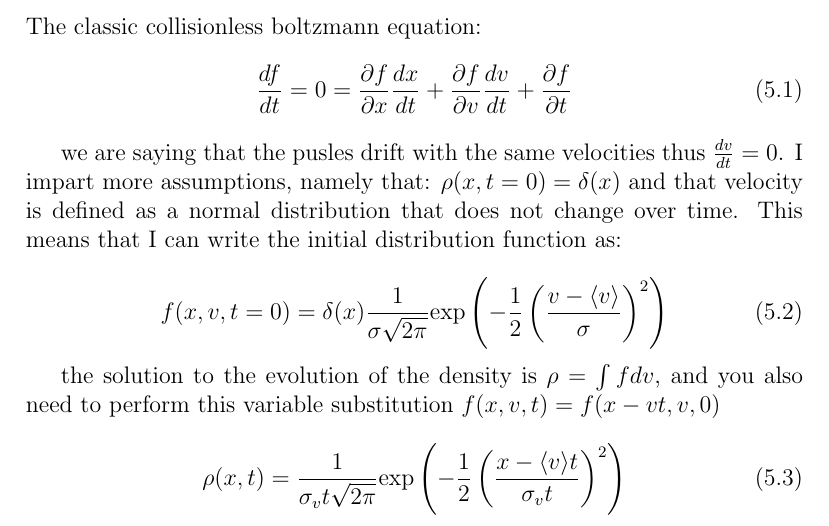
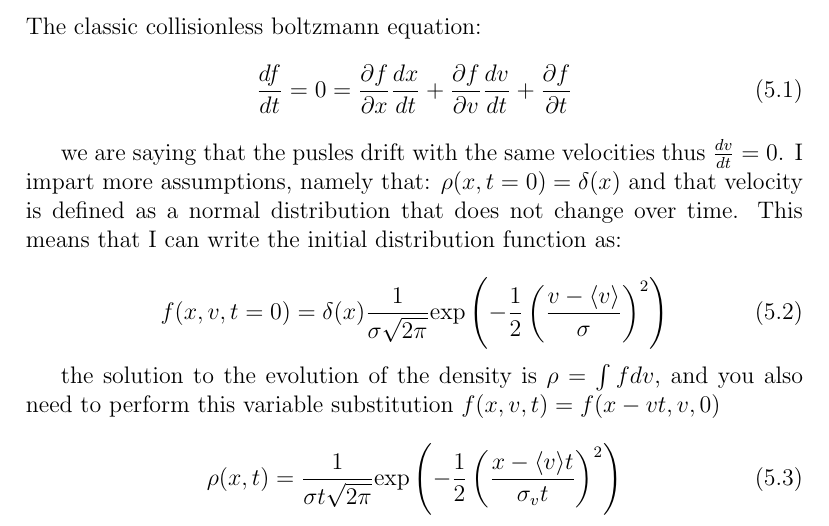
Before and after one commit to salvatore-ferrone/phd-thesis-ferrone, a LaTeX thesis (main.tex, which reads chapters/gapology.tex): part of page 43 of 47, cut so that both start at the same text. Compiled offline with pdfLaTeX.

Commit message:
fixed subscript

```diff
--- a/chapters/gapology.tex
+++ b/chapters/gapology.tex
@@ -18,5 +18,5 @@
     the solution to the evolution of the density is $\rho = \int f dv$, and you also need to perform this variable substitution $f(x,v,t) = f(x-vt,v,0)$
 
     \begin{equation}
-        \rho(x,t) = \frac{1}{\sigma_v t \sqrt{2\pi} }\textrm{exp}\left(-\frac{1}{2}\left(\frac{x-\langle v \rangle t}{\sigma_v t}\right)^2\right)
+        \rho(x,t) = \frac{1}{\sigma t \sqrt{2\pi} }\textrm{exp}\left(-\frac{1}{2}\left(\frac{x-\langle v \rangle t}{\sigma_v t}\right)^2\right)
     \end{equation}
```
